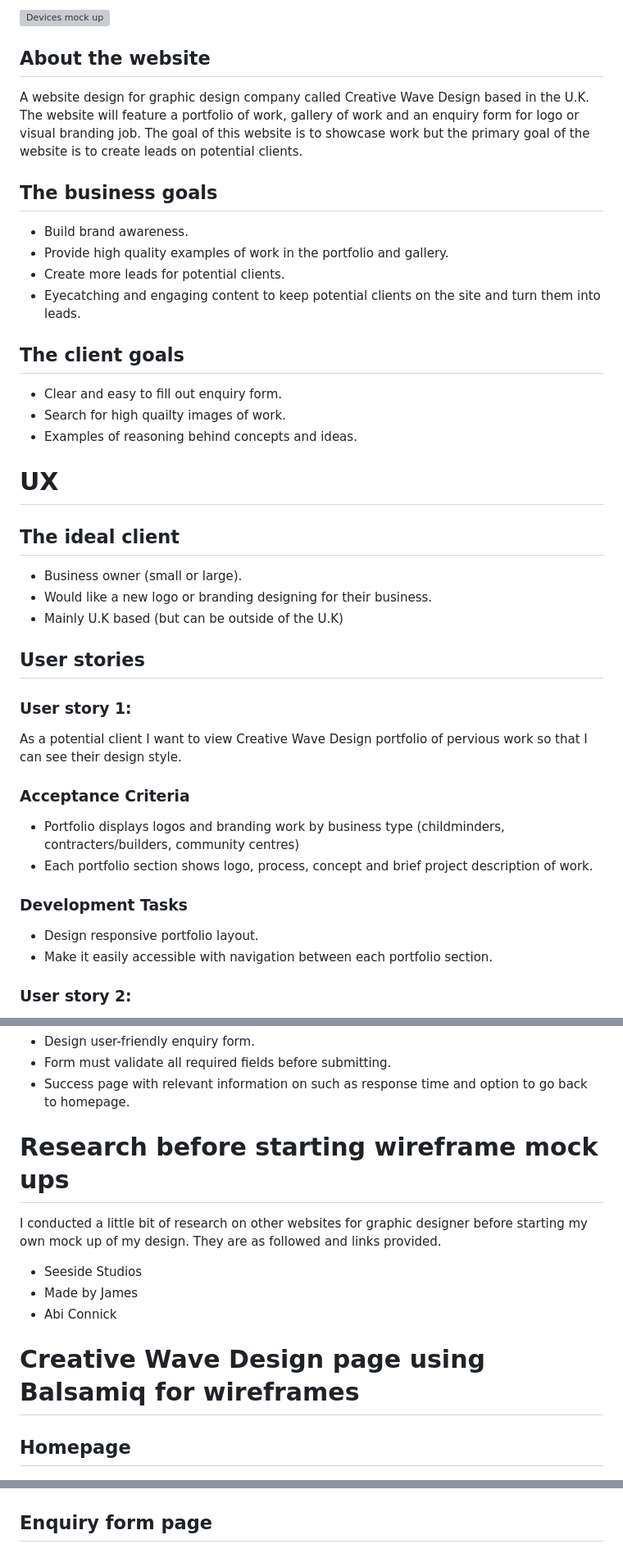
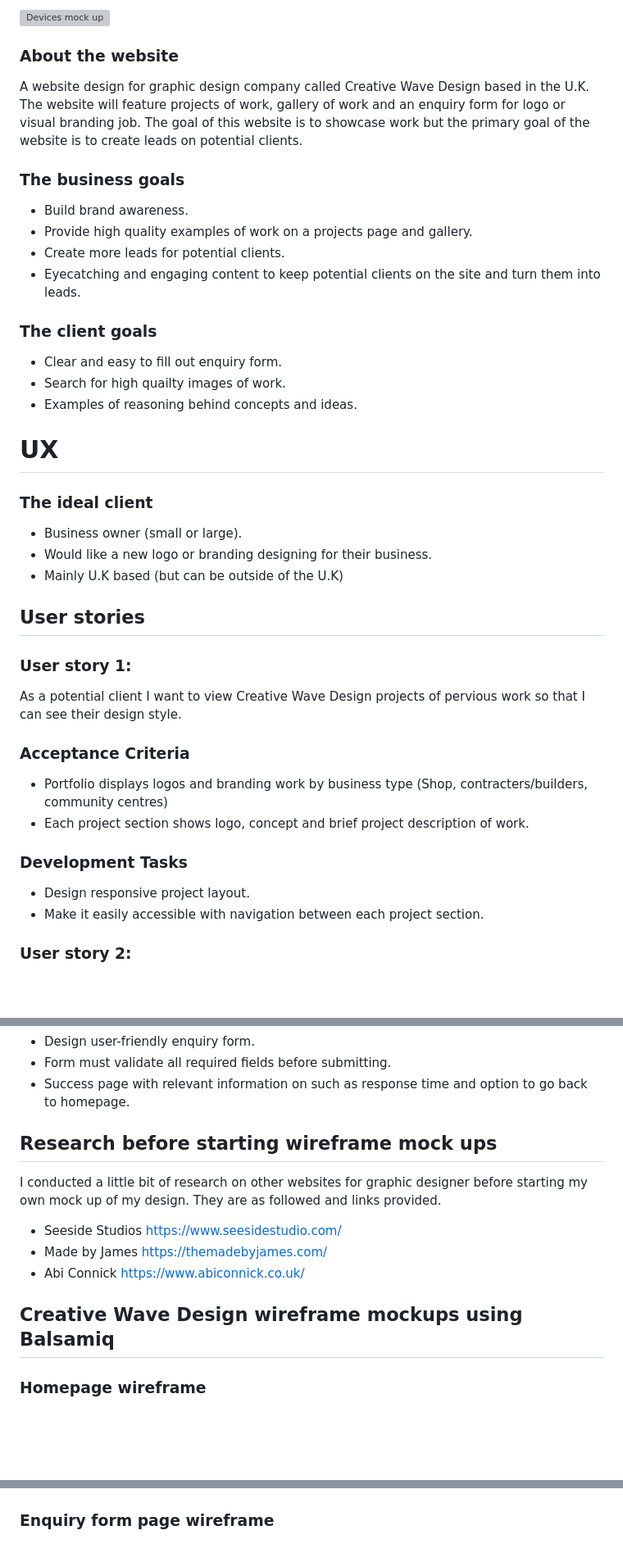
Before and after one commit to Richardbrown85/creative-wave-design, a Markdown page: README.md, 3 parts joined by grey strips. Shown: that part at 82% size. GitHub-like rendering; blank space fills up the shorter version; grey boxes are pictures that could not be loaded.

```diff
--- a/README.md
+++ b/README.md
@@ -4,20 +6,20 @@
 
 ![Devices mock up](<README images/Final mock up.webp>)
 
-## About the website
+### About the website
 
 A website design for graphic design company called Creative Wave Design based in the U.K.
-The website will feature a portfolio of work, gallery of work and an enquiry form for logo or visual branding job.
+The website will feature projects of work, gallery of work and an enquiry form for logo or visual branding job.
 The goal of this website is to showcase work but the primary goal of the website is to create leads on potential clients.
 
-## The business goals
+### The business goals
 
 * Build brand awareness.
-* Provide high quality examples of work in the portfolio and gallery.
+* Provide high quality examples of work on a projects page and gallery.
 * Create more leads for potential clients.
 * Eyecatching and engaging content to keep potential clients on the site and turn them into leads.
 
-## The client goals
+### The client goals
 
 * Clear and easy to fill out enquiry form.
 * Search for high quailty images of work.
@@ -25,7 +27,7 @@ The goal of this website is to showcase work but the primary goal of the website
 
 # UX
 
-## The ideal client
+### The ideal client
 
 * Business owner (small or large).
 * Would like a new logo or branding designing for their business.
@@ -34,17 +36,17 @@ The goal of this website is to showcase work but the primary goal of the website
 ## User stories
 
 ### User story 1:
-As a potential client I want to view Creative Wave Design portfolio of pervious work so that I can see their design style.
+As a potential client I want to view Creative Wave Design projects of pervious work so that I can see their design style.
 
 ### Acceptance Criteria
 
-* Portfolio displays logos and branding work by business type (childminders, contracters/builders, community centres)
-* Each portfolio section shows logo, process, concept and brief project description of work.
+* Portfolio displays logos and branding work by business type (Shop, contracters/builders, community centres)
+* Each project section shows logo, concept and brief project description of work.
 
 ### Development Tasks
 
-* Design responsive portfolio layout.
-* Make it easily accessible with navigation between each portfolio section.
+* Design responsive project layout.
+* Make it easily accessible with navigation between each project section.
 
 ### User story 2:
 
@@ -63,17 +65,17 @@ and timeline before committing to work with Creative Wave Design.
 * Form must validate all required fields before submitting.
 * Success page with relevant information on such as response time and option to go back to homepage.
 
-# Research before starting wireframe mock ups
+## Research before starting wireframe mock ups
 
 I conducted a little bit of research on other websites for graphic designer before starting my own mock up of my
 design. They are as followed and links provided.
 
-* Seeside Studios
-* Made by James
-* Abi Connick
+* Seeside Studios  https://www.seesidestudio.com/
+* Made by James  https://themadebyjames.com/
+* Abi Connick  https://www.abiconnick.co.uk/
 
-# Creative Wave Design page using Balsamiq for wireframes
+## Creative Wave Design wireframe mockups using Balsamiq
 
-## Homepage
+### Homepage wireframe
 ![Homepage wireframe](<README images/Homepage wireframe.png>)
 
@@ -84,5 +86,5 @@ design. They are as followed and links provided.
 ![Gallery page wireframe](<README images/Gallery page wireframe.png>)
 
-## Enquiry form page
+### Enquiry form page wireframe
 ![Enquiry page wireframe](<README images/Enquiry form page wireframe.png>)
 
```
Also changed, not shown: other parts of README.md (+31 -9 lines).
